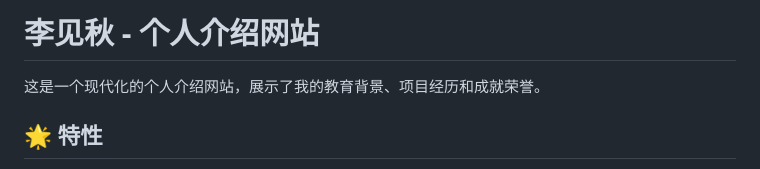
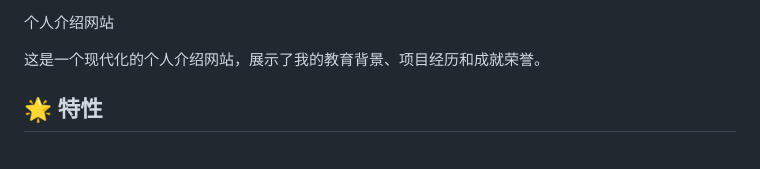
Before and after one commit to QQQuer/Personal-introduction, a Markdown page: README.md, the part around the change. Rendered like a GitHub page.

```diff
--- a/README.md
+++ b/README.md
@@ -1,4 +1,4 @@
-# 李见秋 - 个人介绍网站
+个人介绍网站
 
 这是一个现代化的个人介绍网站，展示了我的教育背景、项目经历和成就荣誉。
 
```
